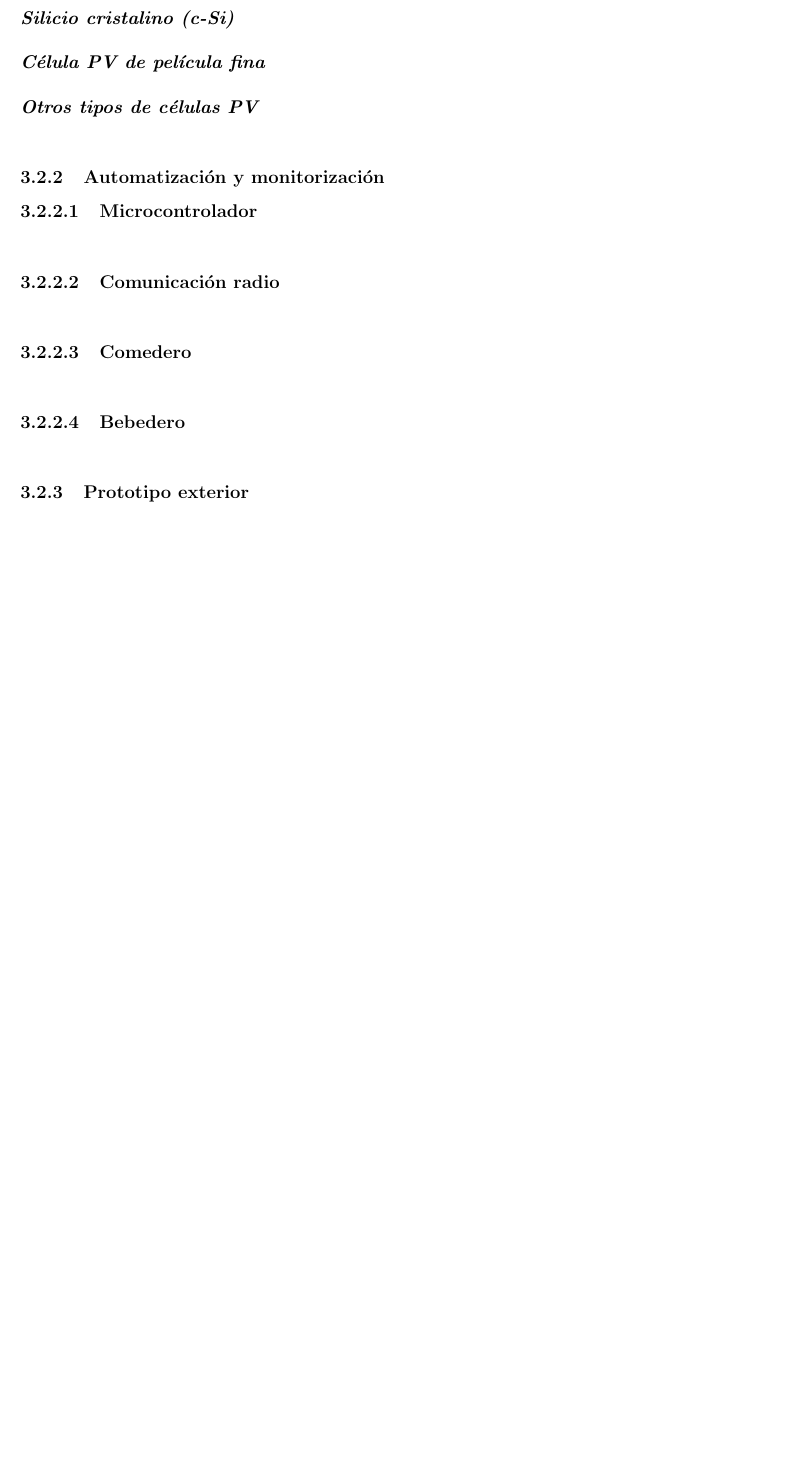
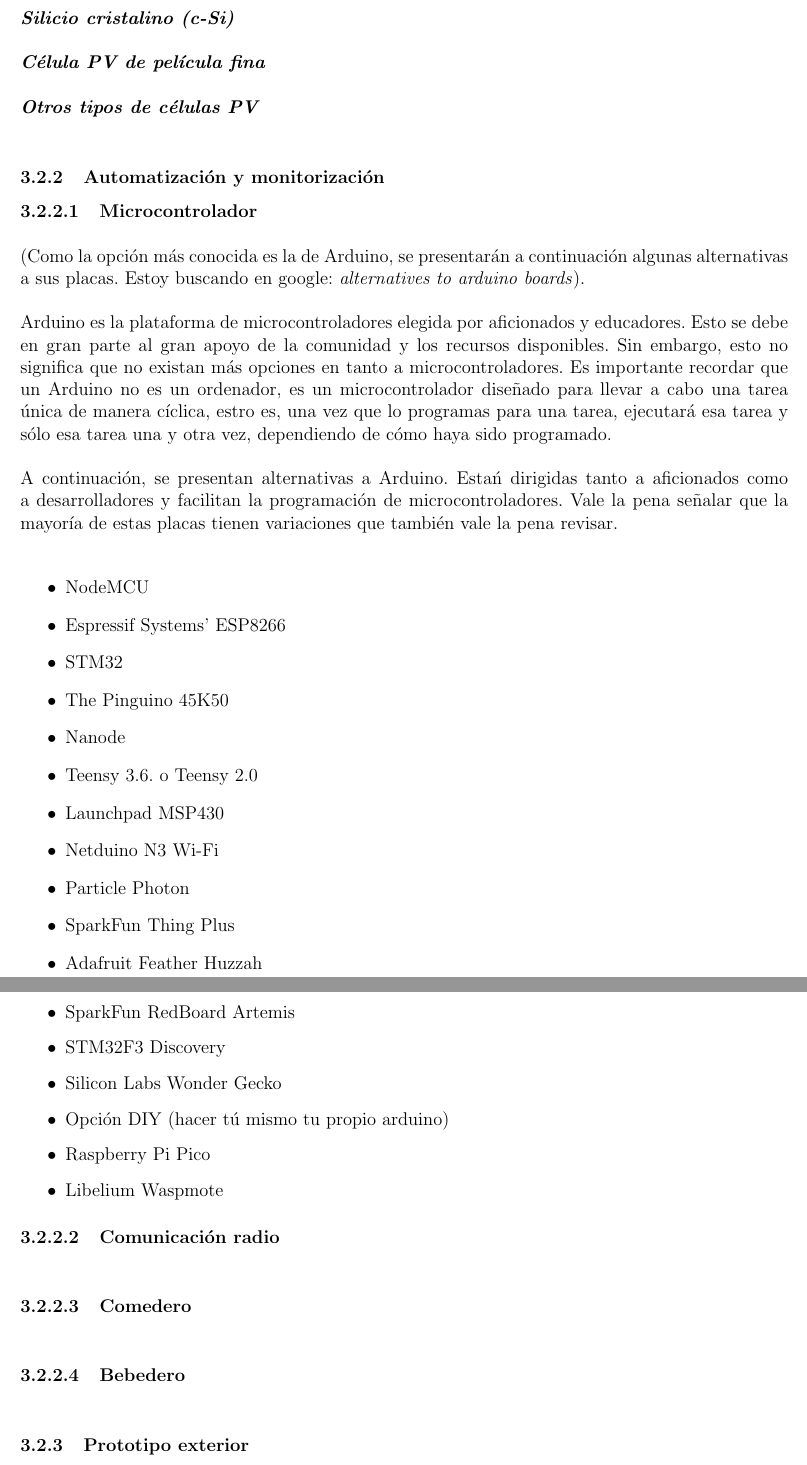
Before and after one commit to ChiaFranfer/open-pet-feeder, a LaTeX document (memoria/memoria.tex): part of page 26 of 33 before the commit and two parts of pages 26 and 27 of 34 after it, the two joined at a grey line, cut so that both start at the same text, the shorter picture padded with empty space. Compiled offline with pdfLaTeX.

Commit message:
Memoria.tex updated

```diff
--- a/memoria/memoria.tex
+++ b/memoria/memoria.tex
@@ -26,7 +26,7 @@
 }
 
 \hypersetup{
-	pdftitle= {Diseño y automatización de sistema de alimentación para animales a través de la tecnología LoRa},
+	pdftitle= {Diseño y automatización de un sistema de alimentación OpenSource para animales a través de la tecnología LoRa},
 	pdfauthor = {Lucía Francoso Fernández},
 	pdfsubject = {Electrónica y comunicaciones móviles},
 	pdfkeywords = {Arduino, LoRa, automatización, LoRaWAN, punto a punto, OpenSource}
@@ -519,9 +519,38 @@
 	\noindent \textit{\textbf{Otros tipos de células PV}} \\
 
 	\subsubsection{Automatización y monitorización}
+	\label{subsección 3.2.2: automatización y monitorización}
 
 	\subsubsubsection{Microcontrolador}
+
+	\noindent (Como la opción más conocida es la de Arduino, se presentarán a continuación algunas alternativas a sus placas. Estoy buscando en google:  \textit{alternatives to arduino boards}). \\
+
+	\noindent Arduino es la plataforma de microcontroladores elegida por aficionados y educadores. Esto se debe en gran parte al gran apoyo de la comunidad y los recursos disponibles. Sin embargo, esto no significa que no existan más opciones en tanto a microcontroladores. Es importante recordar que un Arduino no es un ordenador, es un microcontrolador diseñado para llevar a cabo una tarea única de manera cíclica, estro es, una vez que lo programas para una tarea, ejecutará esa tarea y sólo esa tarea una y otra vez, dependiendo de cómo haya sido programado.\\
+
+	\noindent A continuación, se presentan alternativas a Arduino. Estań dirigidas tanto a aficionados como a desarrolladores y facilitan la programación de microcontroladores. Vale la pena señalar que la mayoría de estas placas tienen variaciones que también vale la pena revisar. \\
+
+	\begin{itemize}
+		\item NodeMCU
+		\item Espressif Systems' ESP8266
+		\item STM32
+		\item The Pinguino 45K50
+		\item Nanode
+		\item Teensy 3.6. o Teensy 2.0
+		\item Launchpad MSP430
+		\item Netduino N3 Wi-Fi
+		\item Particle Photon
+		\item SparkFun Thing Plus
+		\item Adafruit Feather Huzzah
+		\item BeagleBoard PocketBeagle
+		\item SparkFun RedBoard Artemis
+		\item STM32F3 Discovery
+		\item Silicon Labs Wonder Gecko
+		\item Opción DIY (hacer tú mismo tu propio arduino)
+		\item Raspberry Pi Pico
+		\item Libelium Waspmote
+	\end{itemize}
 	\subsubsubsection{Comunicación radio}
+
 	\subsubsubsection{Comedero}
 	\subsubsubsection{Bebedero}
 
```
Also changed, not shown: memoria/memoria.pdf, memoria/memoria.tex (45 more changed lines).
